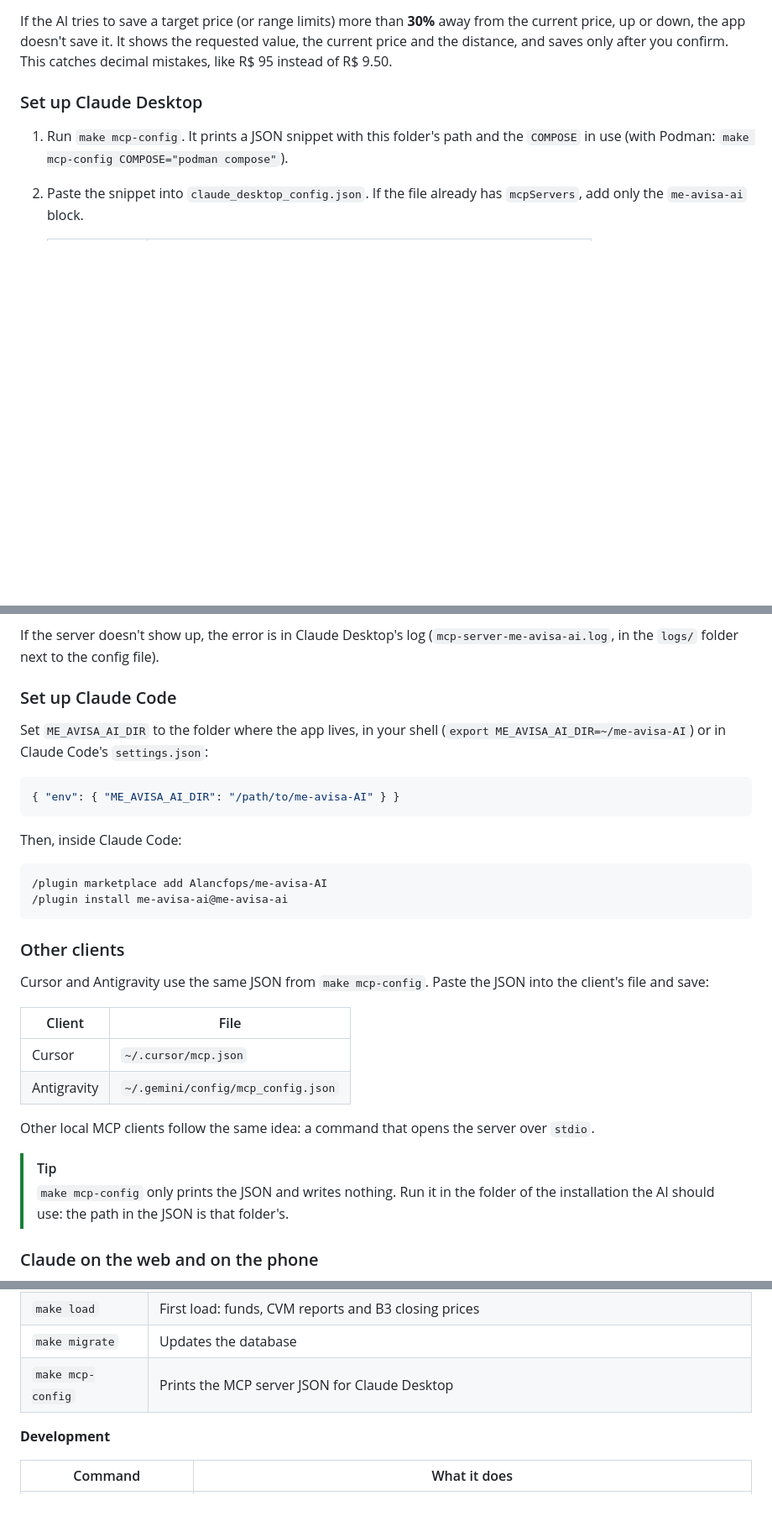
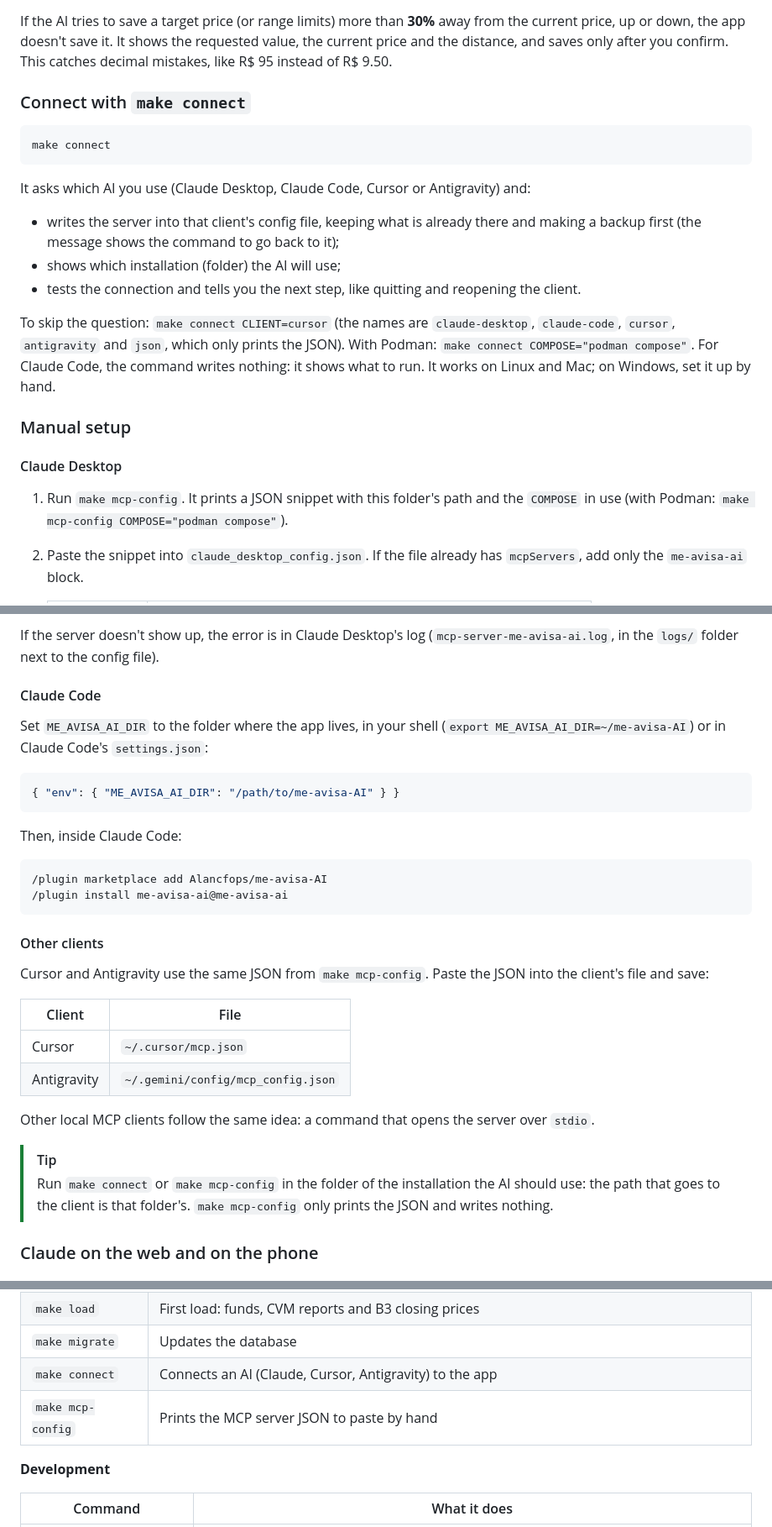
Before and after one commit to Alancfops/me-avisa-AI, a Markdown page: README.en.md, 3 parts joined by grey strips. Shown at 84% size. Drawn GitHub-style; blank space fills up the shorter version.

Commit message:
docs: make connect in the readme
Co-Authored-By: Claude Opus 5.5 <noreply@anthropic.com>

````diff
--- a/README.en.md
+++ b/README.en.md
@@ -479,7 +479,27 @@ current price, up or down, the app doesn't save it. It shows the requested value
 current price and the distance, and saves only after you confirm. This catches decimal
 mistakes, like R$ 95 instead of R$ 9.50.
 
-### Set up Claude Desktop
+### Connect with `make connect`
+
+```bash
+make connect
+```
+
+It asks which AI you use (Claude Desktop, Claude Code, Cursor or Antigravity) and:
+
+- writes the server into that client's config file, keeping what is already there and
+  making a backup first (the message shows the command to go back to it);
+- shows which installation (folder) the AI will use;
+- tests the connection and tells you the next step, like quitting and reopening the client.
+
+To skip the question: `make connect CLIENT=cursor` (the names are `claude-desktop`,
+`claude-code`, `cursor`, `antigravity` and `json`, which only prints the JSON). With
+Podman: `make connect COMPOSE="podman compose"`. For Claude Code, the command writes
+nothing: it shows what to run. It works on Linux and Mac; on Windows, set it up by hand.
+
+### Manual setup
+
+#### Claude Desktop
 
 1. Run `make mcp-config`. It prints a JSON snippet with this folder's path and the
    `COMPOSE` in use (with Podman: `make mcp-config COMPOSE="podman compose"`).
@@ -497,7 +517,7 @@ mistakes, like R$ 95 instead of R$ 9.50.
 If the server doesn't show up, the error is in Claude Desktop's log
 (`mcp-server-me-avisa-ai.log`, in the `logs/` folder next to the config file).
 
-### Set up Claude Code
+#### Claude Code
 
 Set `ME_AVISA_AI_DIR` to the folder where the app lives, in your shell
 (`export ME_AVISA_AI_DIR=~/me-avisa-AI`) or in Claude Code's `settings.json`:
@@ -513,7 +533,7 @@ Then, inside Claude Code:
 /plugin install me-avisa-ai@me-avisa-ai
 ```
 
-### Other clients
+#### Other clients
 
 Cursor and Antigravity use the same JSON from `make mcp-config`. Paste the JSON into the
 client's file and save:
@@ -526,8 +546,9 @@ client's file and save:
 Other local MCP clients follow the same idea: a command that opens the server over `stdio`.
 
 > [!TIP]
-> `make mcp-config` only prints the JSON and writes nothing. Run it in the folder of the
-> installation the AI should use: the path in the JSON is that folder's.
+> Run `make connect` or `make mcp-config` in the folder of the installation the AI should
+> use: the path that goes to the client is that folder's. `make mcp-config` only prints the
+> JSON and writes nothing.
 
 ### Claude on the web and on the phone
 
@@ -596,7 +617,8 @@ To see the full list, run `make` with nothing after it.
 | `make install` | Creates `.env` without overwriting an existing one, builds the images and prepares the database |
 | `make load` | First load: funds, CVM reports and B3 closing prices |
 | `make migrate` | Updates the database |
-| `make mcp-config` | Prints the MCP server JSON for Claude Desktop |
+| `make connect` | Connects an AI (Claude, Cursor, Antigravity) to the app |
+| `make mcp-config` | Prints the MCP server JSON to paste by hand |
 
 **Development**
 
````
Also changed, not shown: CLAUDE.md (+1 -1 lines), README.md (+28 -6 lines).
